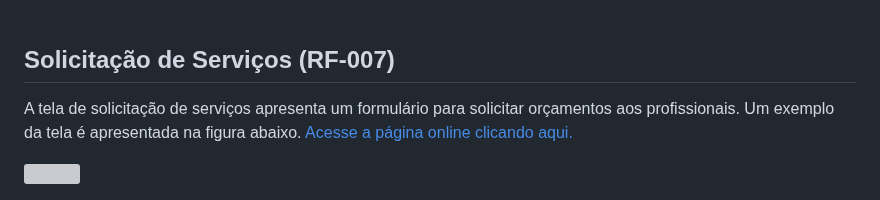
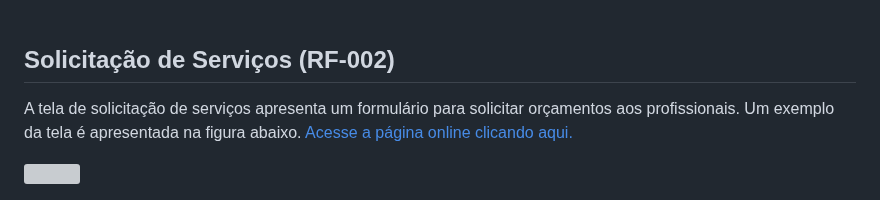
Before and after one commit to ICEI-PUC-Minas-PMV-ADS/PMV-ADS-2023-1-E1-PROJ-WEB-T11-Time2-CONCRETIZE, a Markdown page: docs/07-Programação de Funcionalidades.md, the part around the change. Rendered like a GitHub page; grey boxes are pictures that could not be loaded.

```diff
--- a/docs/07-Programação de Funcionalidades.md
+++ b/docs/07-Programação de Funcionalidades.md
@@ -13,7 +13,7 @@ A tela principal do sistema apresenta apresenta a logo, menu principal, conteúd
 RF-001 - O site deve permitir que o usuário visualize na página inicial, a logo e o menu principal. O menu deve conter categorias como: cadastro/login, como funciona, quem somos, suporte, solicite um orçamento e blog. O usuário também deve conseguir visualizar ao longo da página principal, a apresentação do propósito da empresa, provas sociais, chamada para ação (cadastro na plataforma), assinatura de newsletter e rodapé.
 <br>
 <br>
-## Solicitação de Serviços (RF-007)
+## Solicitação de Serviços (RF-002)
 
 A tela de solicitação de serviços apresenta um formulário para solicitar orçamentos aos profissionais. Um exemplo da tela é apresentada na figura abaixo. <a href="https://icei-puc-minas-pmv-ads.github.io/PMV-ADS-2023-1-E1-PROJ-WEB-T11-Time2-CONCRETIZE/src/solicitacao-servico.html">Acesse a página online clicando aqui.</a>
 
```
